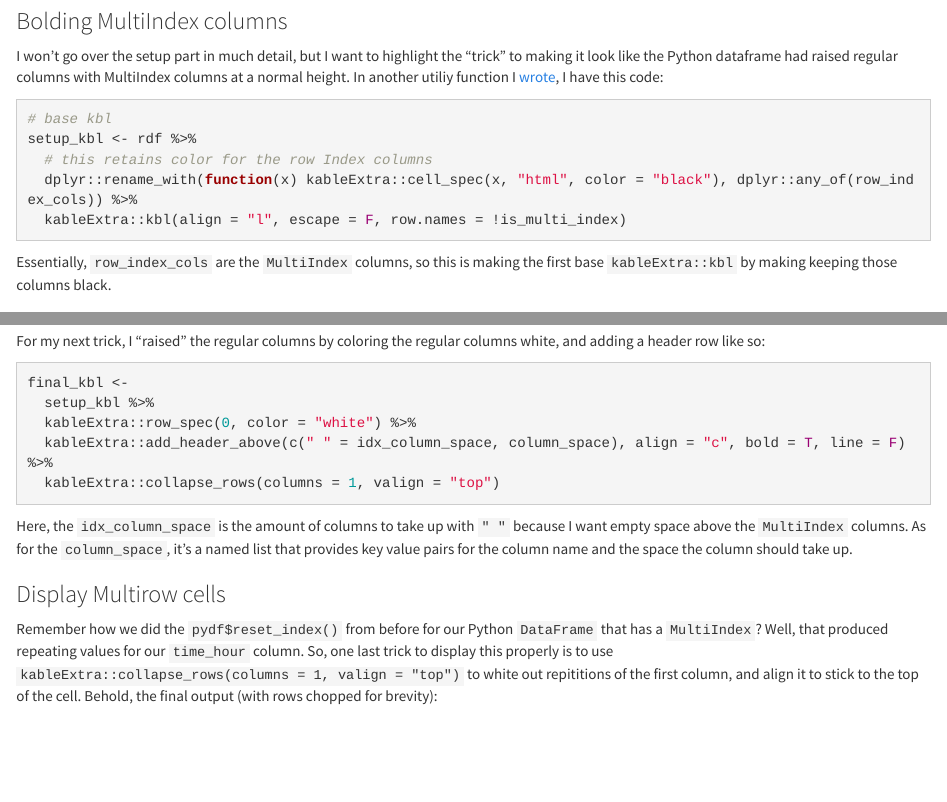
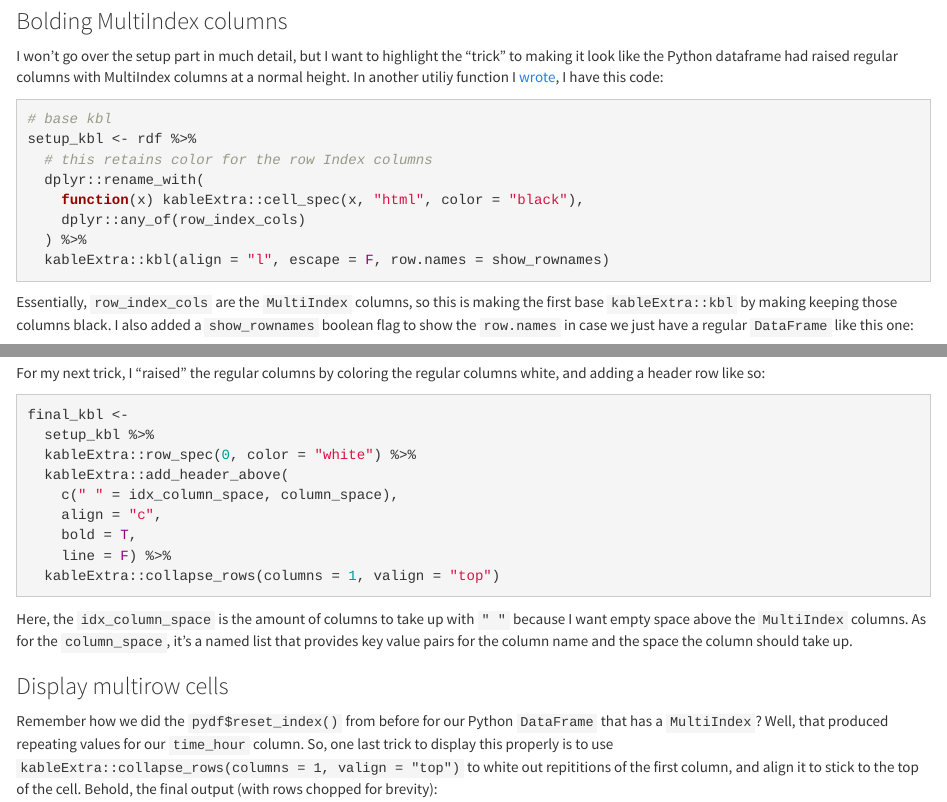
Before and after one commit to nischalshrestha/pandas-rmarkdown, an R Markdown document (pandas-rmarkdown.Rmd): the page in a window 1100 px wide, from 8850 px down, and a second part further down, joined at a grey line. Rendered offline with R 4.5, knitr and Pandoc, with nearby package versions; some code elsewhere in the file could not run offline.

Commit message:
forgot to show the rownames example

````diff
--- a/pandas-rmarkdown.Rmd
+++ b/pandas-rmarkdown.Rmd
@@ -283,8 +283,13 @@ I won't go over the setup part in much detail, but I want to highlight the "tric
 # base kbl
 setup_kbl <- rdf %>%
   # this retains color for the row Index columns
-  dplyr::rename_with(function(x) kableExtra::cell_spec(x, "html", color = "black"), dplyr::any_of(row_index_cols)) %>%
-  kableExtra::kbl(align = "l", escape = F, row.names = !is_multi_index)
+  dplyr::rename_with(
+    function(x) kableExtra::cell_spec(x, "html", color = "black"),
+    dplyr::any_of(row_index_cols)
+  ) %>%
+  kableExtra::kbl(align = "l", escape = F, row.names = show_rownames)
 ```
 
-Essentially, `row_index_cols` are the `MultiIndex` columns, so this is making the first base `kableExtra::kbl` by making keeping those columns black.
+Essentially, `row_index_cols` are the `MultiIndex` columns, so this is making the first base `kableExtra::kbl` by making keeping those columns black. I also added a `show_rownames` boolean flag to show the `row.names` in case we just have a regular `DataFrame` like this one:
+
+```{r}
````
Also changed, not shown: pandas-rmarkdown.Rmd (16 more changed lines), 1 other file.
